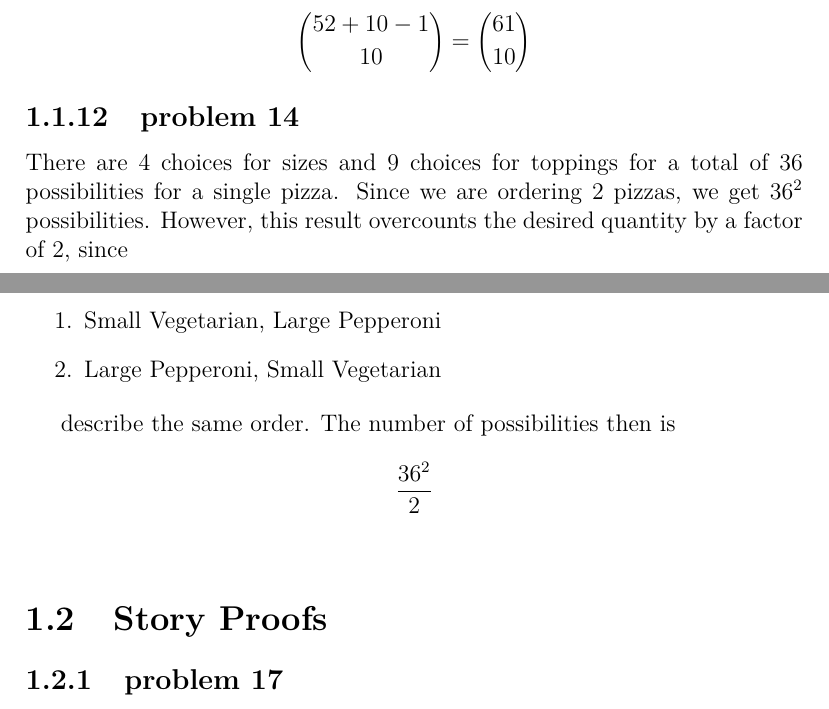
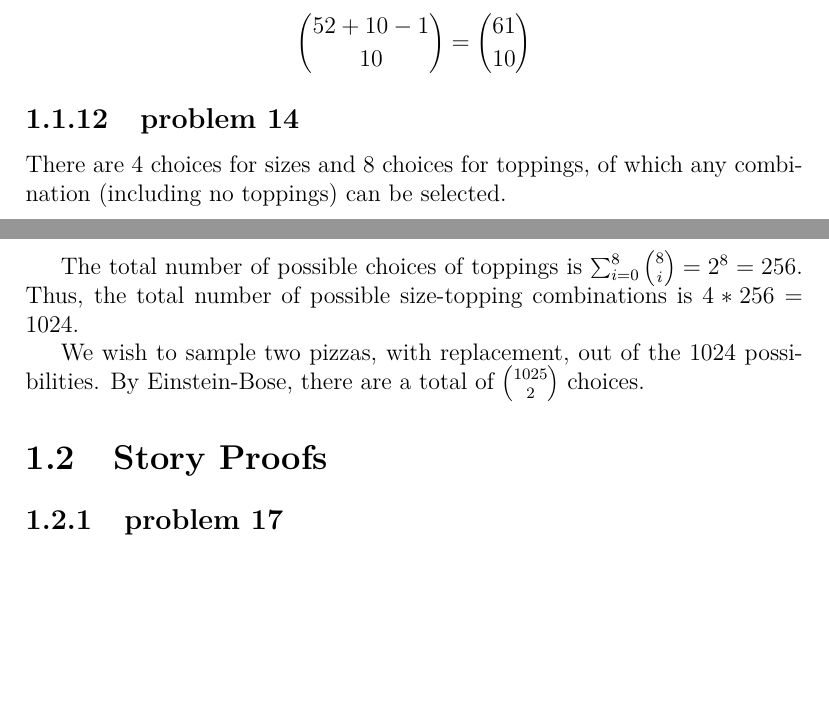
Before and after one commit to fifthist/Introduction-To-Probability-Blitzstein-Solutions, a LaTeX book (src/index.tex, which reads src/chapters/1/sections/counting/problems/14.tex): two parts of pages 10 and 11 of 62, joined at a grey line, cut so that both start at the same text, the shorter picture padded with empty space. Compiled offline with pdfLaTeX.

Commit message:
Correct problem 14 of chapter 1 section 1

```diff
--- a/src/chapters/1/sections/counting/problems/14.tex
+++ b/src/chapters/1/sections/counting/problems/14.tex
@@ -1,12 +1,9 @@
-There are $4$ choices for sizes and $9$ choices for toppings for a total of $36$
-possibilities for a single pizza. Since we are ordering $2$ pizzas, we get $36^{2}$
-possibilities. However, this result overcounts the desired quantity by
-a factor of $2$, since
+There are $4$ choices for sizes and $8$ choices for toppings, of which any
+combination (including no toppings) can be selected.
 
-\begin{enumerate}
-\item Small Vegetarian, Large Pepperoni
+The total number of possible choices of toppings is $\sum_{i=0}^{8}\binom{8}
+{i} = 2^8 = 256$. Thus, the total number of possible size-topping combinations
+is $4 * 256 = 1024$.
 
-\item Large Pepperoni, Small Vegetarian
-\end{enumerate}
-
-describe the same order. The number of possibilities then is $$\frac{36^{2}}{2}$$
+We wish to sample two pizzas, with replacement, out of the $1024$ possibilities.
+By Einstein-Bose, there are a total of $\binom{1025}{2}$ choices.
```
